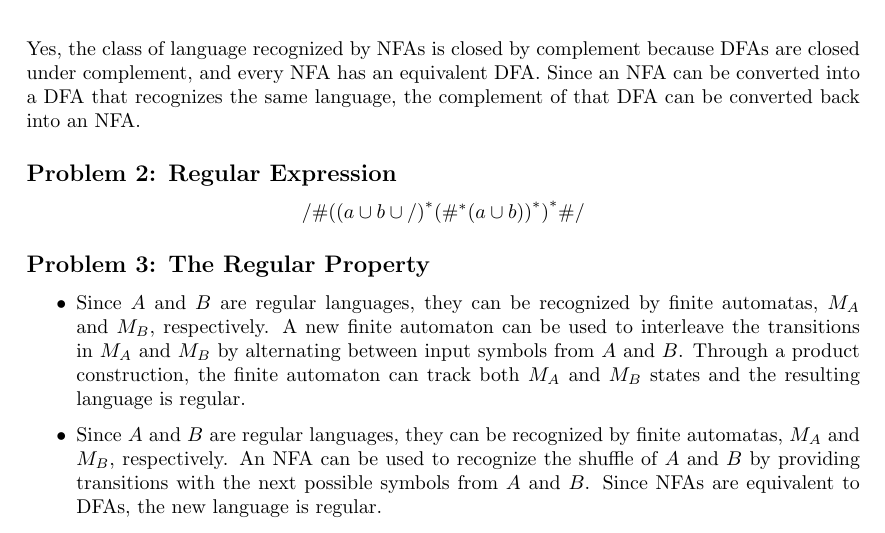
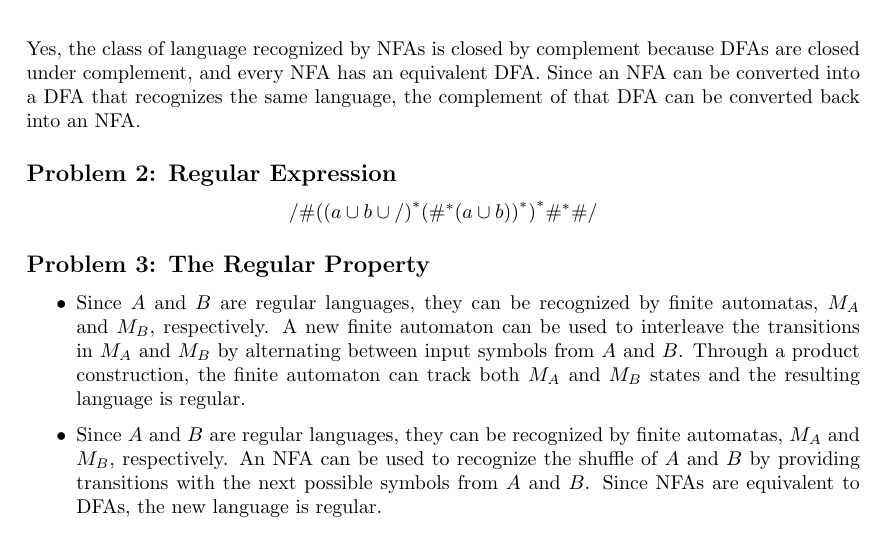
Before and after one commit to DRobinson4105/UCF, a LaTeX problem sheet (COT4210/homework_2.tex): part of page 1 of 2, cut so that both start at the same text. Compiled offline with pdfLaTeX.

Commit message:
Fixed discrete hw 2

```diff
--- a/COT4210/homework_2.tex
+++ b/COT4210/homework_2.tex
@@ -28,7 +28,7 @@ Yes, the class of language recognized by NFAs is closed by complement because DF
 
 \subsection*{Problem 2: Regular Expression}
 
-\[/\#{({(a\cup b\cup /)}^*{(\#^*(a\cup b))}^*)}^* \#/\]
+\[/\#{({(a\cup b\cup /)}^*{(\#^*(a\cup b))}^*)}^* \#^*\#/\]
 
 \subsection*{Problem 3: The Regular Property}
 
```
Also changed, not shown: COT4210/homework_2.pdf.
